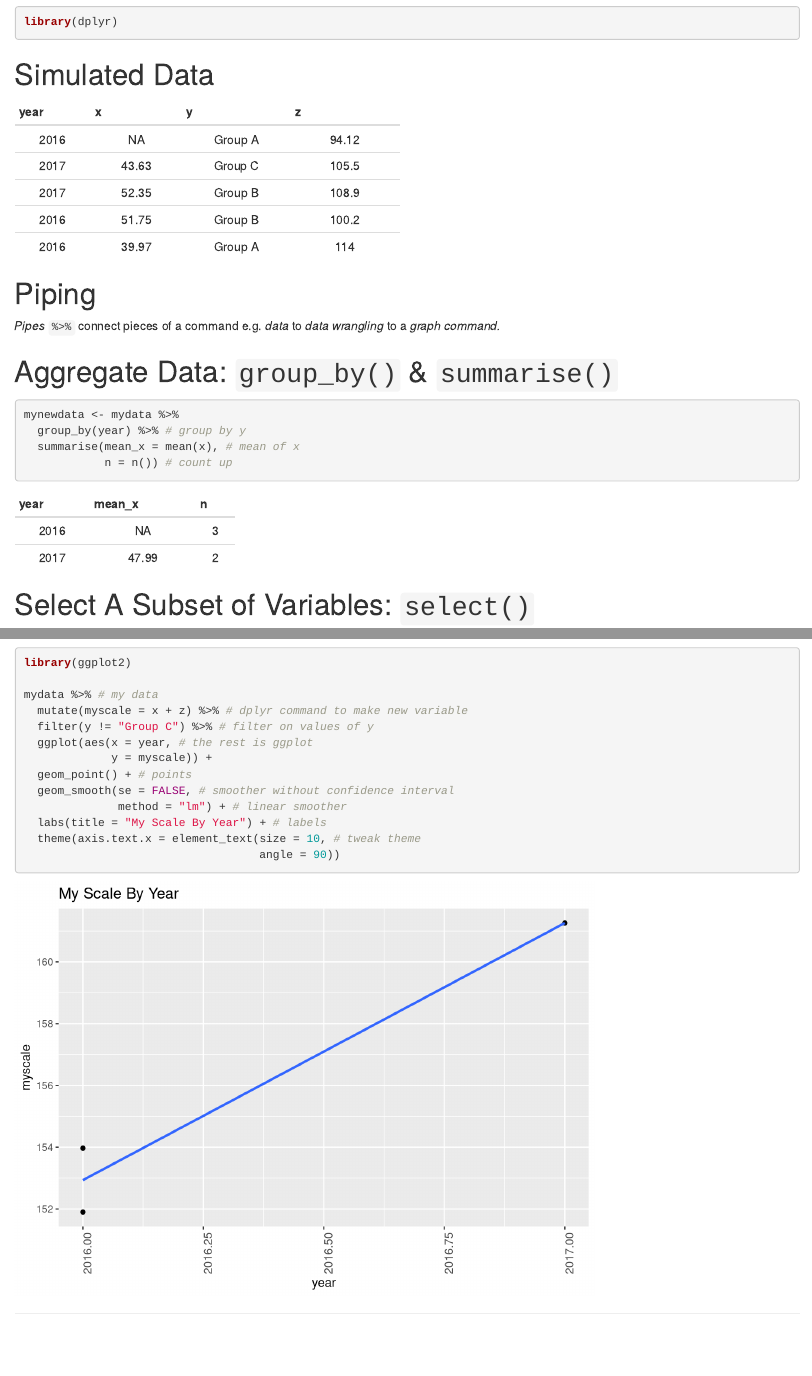
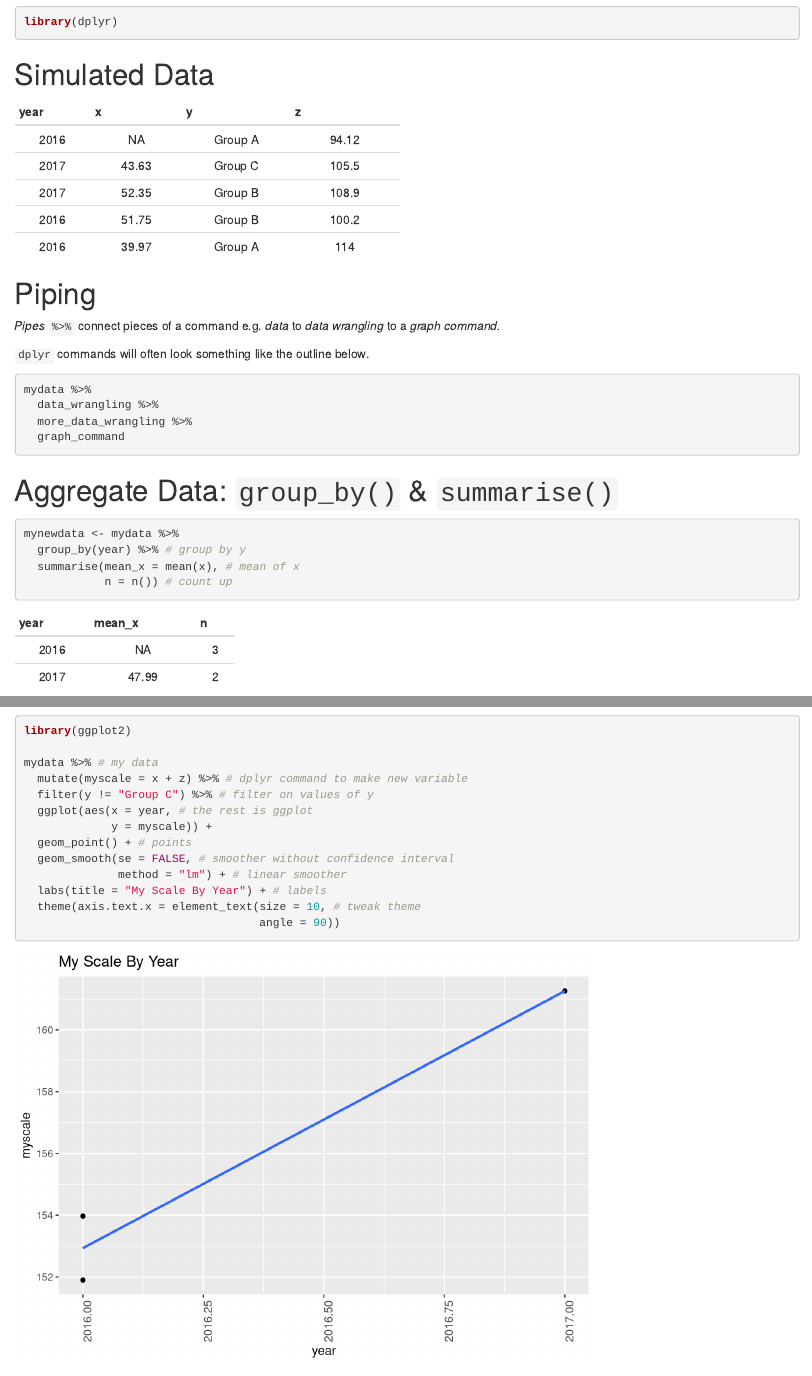
Before and after one commit to agrogan1/R, an R Markdown document (multi-page-dplyr/multi-page-dplyr.Rmd): the page in a window 1100 px wide, from 270 px down, and a second part further down, joined at a grey line. Rendered offline with R 4.5, knitr and Pandoc, with nearby package versions; drawn as R Markdown's standard HTML page in place of the format the file asks for; code that draws random numbers runs with fixed seeds of ours.

Commit message:
added outline

````diff
--- a/multi-page-dplyr/multi-page-dplyr.Rmd
+++ b/multi-page-dplyr/multi-page-dplyr.Rmd
@@ -3,11 +3,11 @@ title: "Multi-Page dplyr"
 author: "Andy Grogan-Kaylor"
 date: "`r Sys.Date()`"
 output:
-  tint::tintHtml:
+  tint::tintPdf:
     number_sections: yes
     toc: yes
     highlight: haddock
-  tint::tintPdf:
+  tint::tintHtml:
     number_sections: yes
     toc: yes
     highlight: haddock
@@ -80,6 +80,18 @@ pander(head(mydata))
 # Piping
 
 *Pipes* `%>%` connect pieces of a command e.g. *data* to *data wrangling* to a *graph command.*
+
+`dplyr` commands will often look something like the outline below.
+
+```{r, eval=FALSE}
+
+mydata %>%
+  data_wrangling %>%
+  more_data_wrangling %>%
+  graph_command
+
+```
+
 
 # Aggregate Data: `group_by()` & `summarise()`
 
````
Also changed, not shown: multi-page-dplyr/multi-page-dplyr.html, multi-page-dplyr/multi-page-dplyr.pdf, 1 other file.
